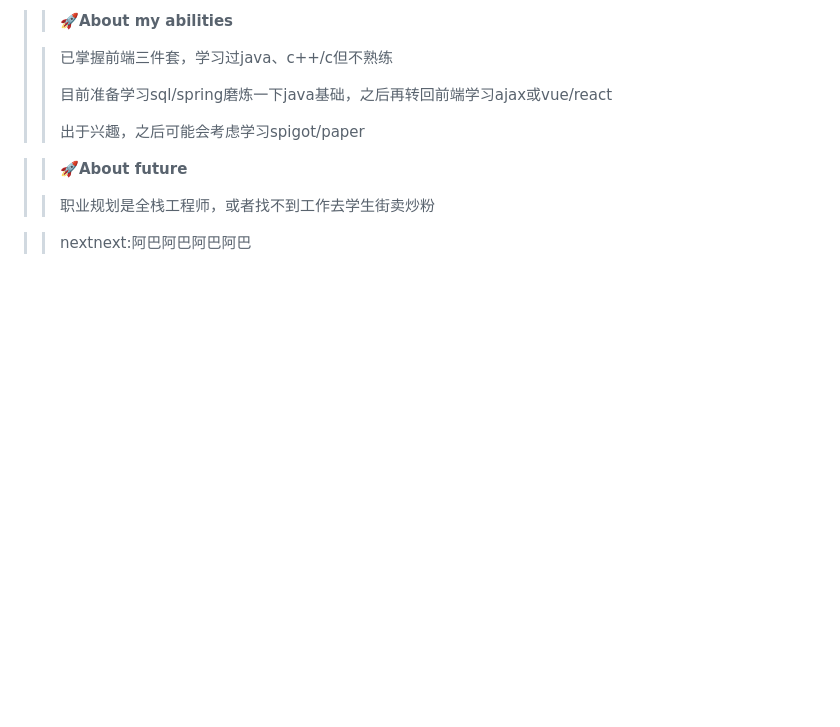
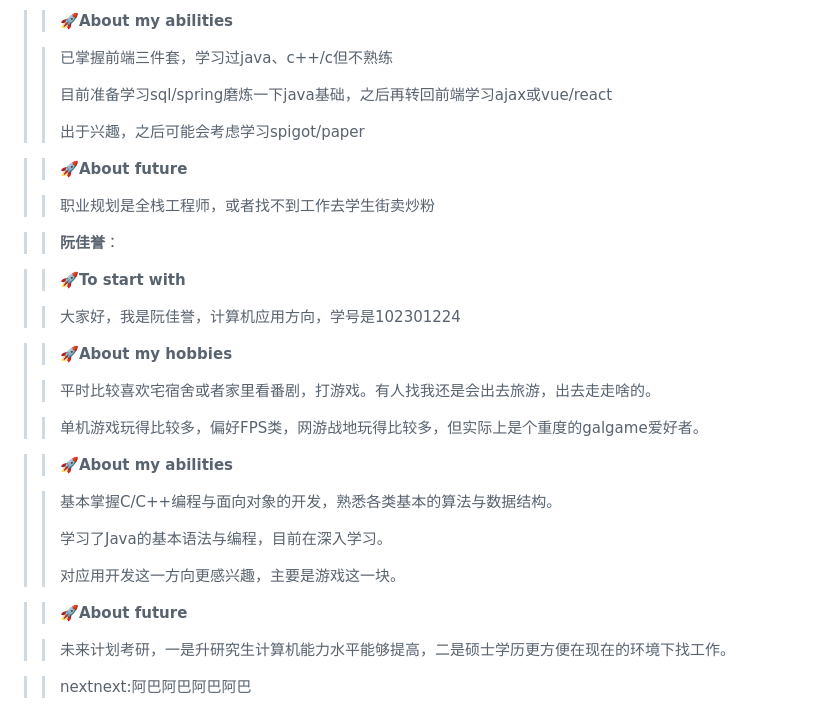
Before and after one commit to xuezong691/fzuteam_lakers, a Markdown page: README.md, the part around the change. Drawn GitHub-style; blank space fills up the shorter version.

```diff
--- a/README.md
+++ b/README.md
@@ -65,4 +65,28 @@
 >
 >>职业规划是全栈工程师，或者找不到工作去学生街卖炒粉
 
+>> **阮佳誉**：
+
+>> **🚀To start with**
+>
+>>大家好，我是阮佳誉，计算机应用方向，学号是102301224
+
+>> **🚀About my hobbies**
+>
+>>平时比较喜欢宅宿舍或者家里看番剧，打游戏。有人找我还是会出去旅游，出去走走啥的。
+>
+>>单机游戏玩得比较多，偏好FPS类，网游战地玩得比较多，但实际上是个重度的galgame爱好者。
+
+>> **🚀About my abilities**
+>
+>>基本掌握C/C++编程与面向对象的开发，熟悉各类基本的算法与数据结构。
+>>
+>>学习了Java的基本语法与编程，目前在深入学习。
+>>
+>>对应用开发这一方向更感兴趣，主要是游戏这一块。
+
+>> **🚀About future**
+>
+>>未来计划考研，一是升研究生计算机能力水平能够提高，二是硕士学历更方便在现在的环境下找工作。
+
 >> nextnext:阿巴阿巴阿巴阿巴
```
